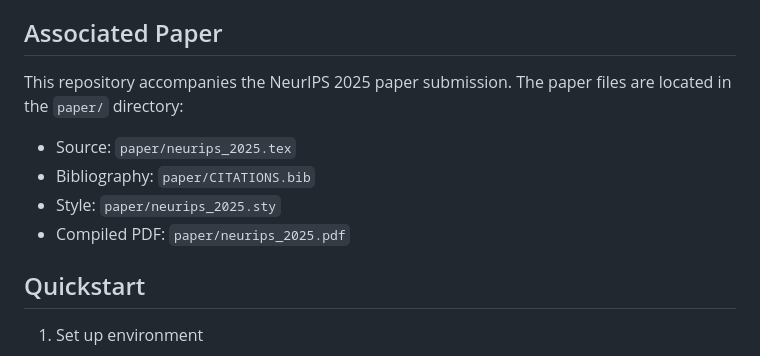
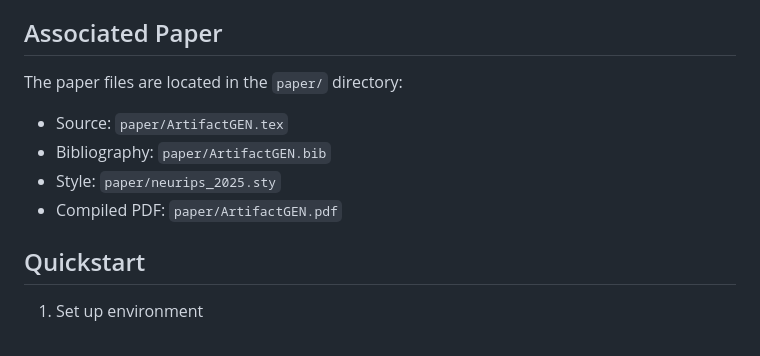
Before and after one commit to ahritik/ArtifactGen, a Markdown page: README.md, the part around the change. GitHub-like rendering.

Commit message:
Revise paper information in README.md
Updated associated paper details in README.

```diff
--- a/README.md
+++ b/README.md
@@ -9,12 +9,12 @@ It targets the TUH EEG Artifact Corpus (TUAR) with subject-wise splits, robust p
 
 ## Associated Paper
 
-This repository accompanies the NeurIPS 2025 paper submission. The paper files are located in the `paper/` directory:
+The paper files are located in the `paper/` directory:
 
-- Source: `paper/neurips_2025.tex`
-- Bibliography: `paper/CITATIONS.bib`
+- Source: `paper/ArtifactGEN.tex`
+- Bibliography: `paper/ArtifactGEN.bib`
 - Style: `paper/neurips_2025.sty`
-- Compiled PDF: `paper/neurips_2025.pdf`
+- Compiled PDF: `paper/ArtifactGEN.pdf`
 
 ## Quickstart
 
```
